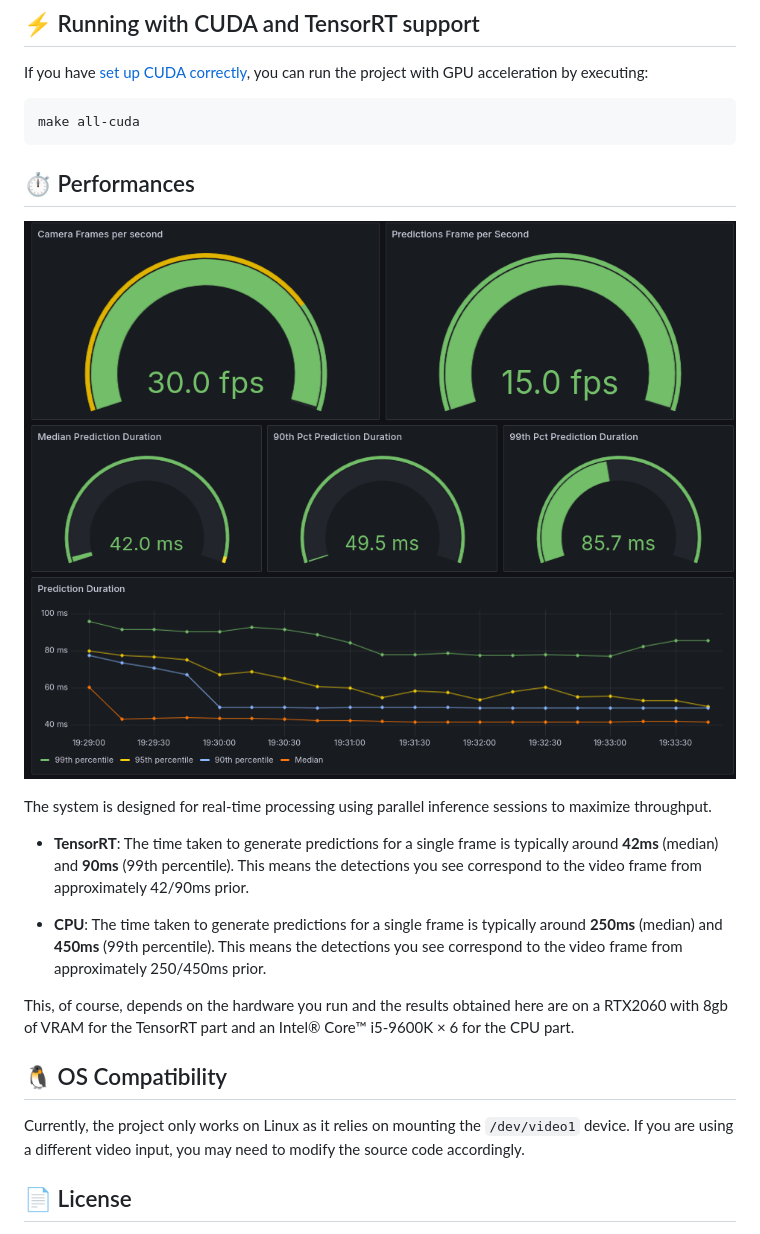
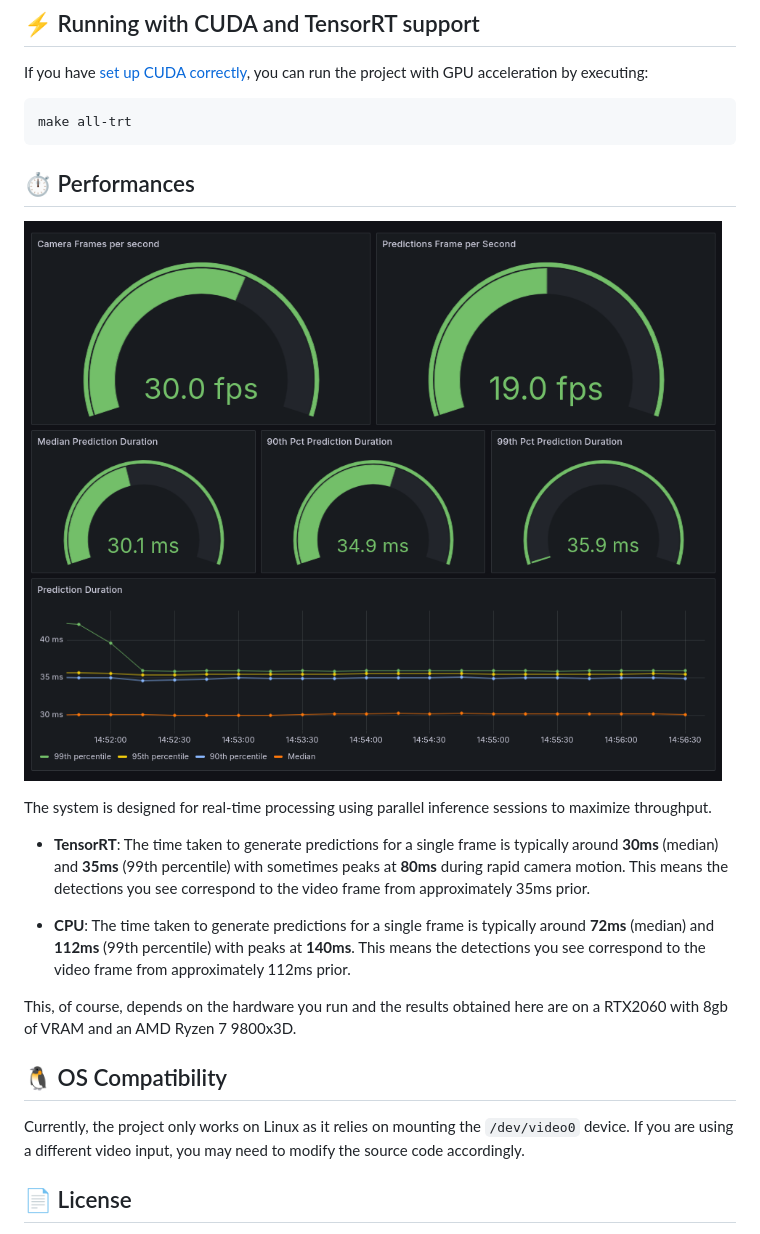
Before and after one commit to jordandelbar/yolo-tonic, a Markdown page: README.md, the part around the change. Rendered like a GitHub page; pictures changed too: docs/images/performances.png.

````diff
--- a/README.md
+++ b/README.md
@@ -33,7 +33,7 @@ open a webpage for visualization.
 If you have [set up CUDA correctly](docs/setup/nvidia_docker.md), you can run the project with GPU acceleration by executing:
 
 ```sh
-make all-cuda
+make all-trt
 ```
 
 ## ⏱️ Performances
@@ -41,15 +41,15 @@ make all-cuda
 
 The system is designed for real-time processing using parallel inference sessions to maximize throughput.
 
-* **TensorRT**: The time taken to generate predictions for a single frame is typically around **42ms** (median) and **90ms** (99th percentile). This means the detections you see correspond to the video frame from approximately 42/90ms prior.
+* **TensorRT**: The time taken to generate predictions for a single frame is typically around **30ms** (median) and **35ms** (99th percentile) with sometimes peaks at **80ms** during rapid camera motion. This means the detections you see correspond to the video frame from approximately 35ms prior.
 
-* **CPU**: The time taken to generate predictions for a single frame is typically around **250ms** (median) and **450ms** (99th percentile). This means the detections you see correspond to the video frame from approximately 250/450ms prior.
+* **CPU**: The time taken to generate predictions for a single frame is typically around **72ms** (median) and **112ms** (99th percentile) with peaks at **140ms**. This means the detections you see correspond to the video frame from approximately 112ms prior.
 
-This, of course, depends on the hardware you run and the results obtained here are on a RTX2060 with 8gb of VRAM for the TensorRT part and an Intel® Core™ i5-9600K × 6 for the CPU part.
+This, of course, depends on the hardware you run and the results obtained here are on a RTX2060 with 8gb of VRAM and an AMD Ryzen 7 9800x3D.
 
 ## 🐧 OS Compatibility
 
-Currently, the project only works on Linux as it relies on mounting the `/dev/video1` device.
+Currently, the project only works on Linux as it relies on mounting the `/dev/video0` device.
 If you are using a different video input, you may need to modify the source code accordingly.
 
 ## 📄 License
````
Also changed, not shown: 9 other files.
